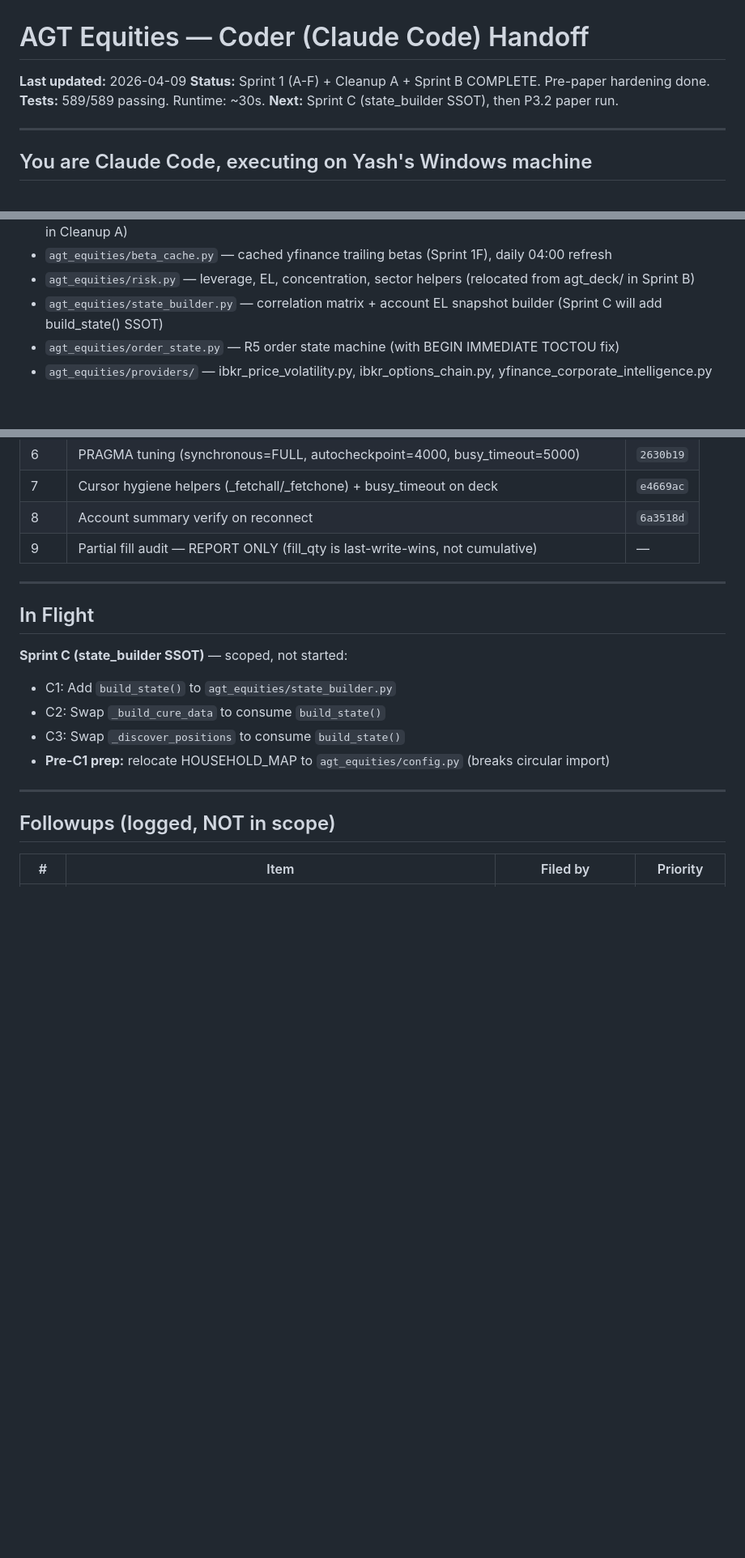
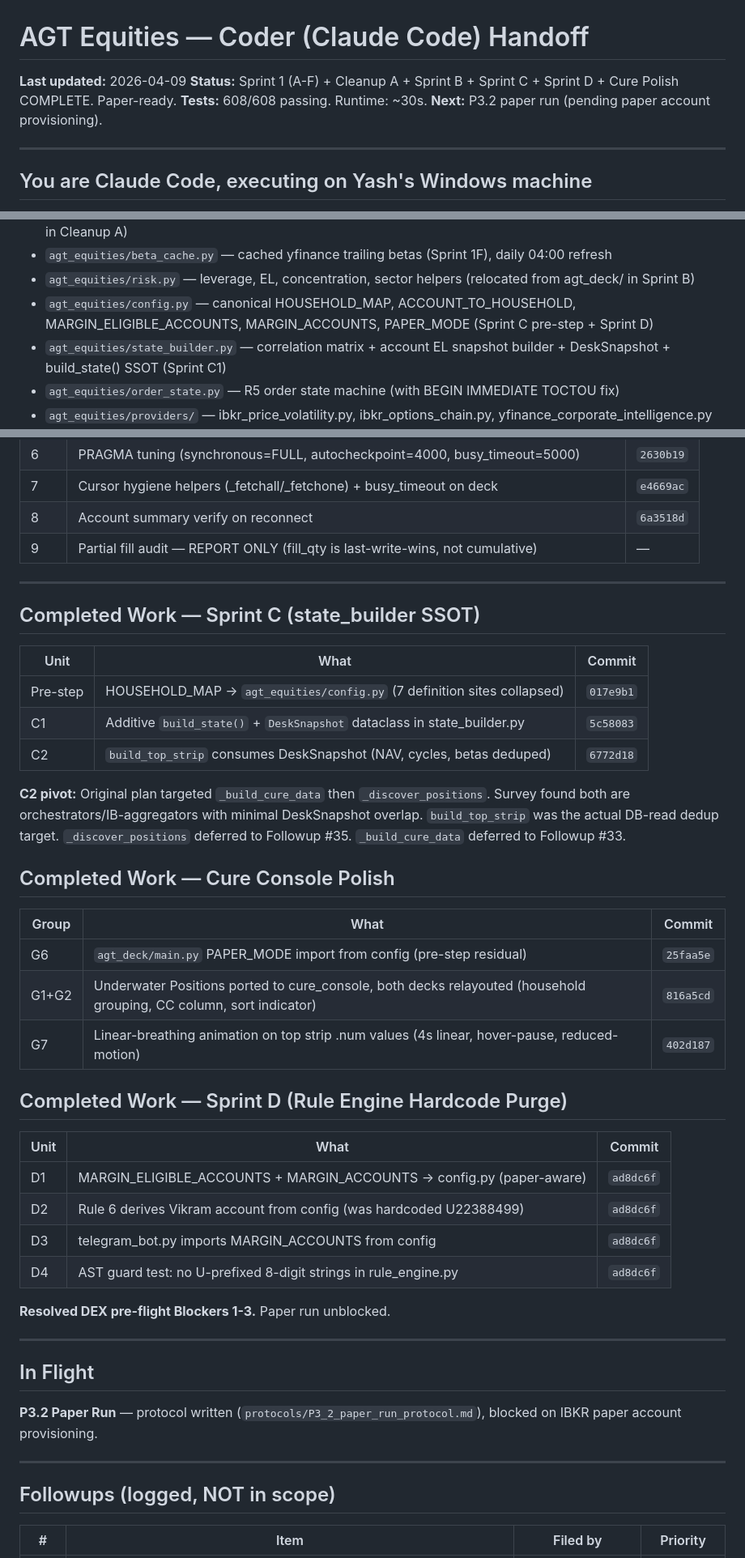
Before and after one commit to thecoderpatil/agt, a Markdown page: reports/handoffs/HANDOFF_CODER_latest.md, 3 parts joined by grey strips. Shown at 81% size. GitHub-like rendering; blank space fills up the shorter version.

```diff
--- a/reports/handoffs/HANDOFF_CODER_latest.md
+++ b/reports/handoffs/HANDOFF_CODER_latest.md
@@ -1,9 +1,9 @@
 # AGT Equities — Coder (Claude Code) Handoff
 
 **Last updated:** 2026-04-09
-**Status:** Sprint 1 (A-F) + Cleanup A + Sprint B COMPLETE. Pre-paper hardening done.
-**Tests:** 589/589 passing. Runtime: ~30s.
-**Next:** Sprint C (state_builder SSOT), then P3.2 paper run.
+**Status:** Sprint 1 (A-F) + Cleanup A + Sprint B + Sprint C + Sprint D + Cure Polish COMPLETE. Paper-ready.
+**Tests:** 608/608 passing. Runtime: ~30s.
+**Next:** P3.2 paper run (pending paper account provisioning).
 
 ---
 
@@ -41,7 +41,8 @@ You take prompts from Architect (Claude chat in the AGT Equities project). Yash
 - `agt_equities/schema.py` — all SQLite migrations, idempotent DDL (incl. operational tables migrated from init_db in Cleanup A)
 - `agt_equities/beta_cache.py` — cached yfinance trailing betas (Sprint 1F), daily 04:00 refresh
 - `agt_equities/risk.py` — leverage, EL, concentration, sector helpers (relocated from agt_deck/ in Sprint B)
-- `agt_equities/state_builder.py` — correlation matrix + account EL snapshot builder (Sprint C will add build_state() SSOT)
+- `agt_equities/config.py` — canonical HOUSEHOLD_MAP, ACCOUNT_TO_HOUSEHOLD, MARGIN_ELIGIBLE_ACCOUNTS, MARGIN_ACCOUNTS, PAPER_MODE (Sprint C pre-step + Sprint D)
+- `agt_equities/state_builder.py` — correlation matrix + account EL snapshot builder + DeskSnapshot + build_state() SSOT (Sprint C1)
 - `agt_equities/order_state.py` — R5 order state machine (with BEGIN IMMEDIATE TOCTOU fix)
 - `agt_equities/providers/` — ibkr_price_volatility.py, ibkr_options_chain.py, yfinance_corporate_intelligence.py
 - `agt_deck/main.py` — FastAPI Command Deck + Cure Console routes + Smart Friction POST + Lifecycle Queue + Health Strip
@@ -163,13 +170,40 @@ Staging → Cure Console attestation → [10s trust-tier cooldown] → JIT 9-ste
 
 ---
 
+## Completed Work — Sprint C (state_builder SSOT)
+
+| Unit | What | Commit |
+|------|------|--------|
+| Pre-step | HOUSEHOLD_MAP → `agt_equities/config.py` (7 definition sites collapsed) | `017e9b1` |
+| C1 | Additive `build_state()` + `DeskSnapshot` dataclass in state_builder.py | `5c58083` |
+| C2 | `build_top_strip` consumes DeskSnapshot (NAV, cycles, betas deduped) | `6772d18` |
+
+**C2 pivot:** Original plan targeted `_build_cure_data` then `_discover_positions`. Survey found both are orchestrators/IB-aggregators with minimal DeskSnapshot overlap. `build_top_strip` was the actual DB-read dedup target. `_discover_positions` deferred to Followup #35. `_build_cure_data` deferred to Followup #33.
+
+## Completed Work — Cure Console Polish
+
+| Group | What | Commit |
+|-------|------|--------|
+| G6 | `agt_deck/main.py` PAPER_MODE import from config (pre-step residual) | `25faa5e` |
+| G1+G2 | Underwater Positions ported to cure_console, both decks relayouted (household grouping, CC column, sort indicator) | `816a5cd` |
+| G7 | Linear-breathing animation on top strip .num values (4s linear, hover-pause, reduced-motion) | `402d187` |
+
+## Completed Work — Sprint D (Rule Engine Hardcode Purge)
+
+| Unit | What | Commit |
+|------|------|--------|
+| D1 | MARGIN_ELIGIBLE_ACCOUNTS + MARGIN_ACCOUNTS → config.py (paper-aware) | `ad8dc6f` |
+| D2 | Rule 6 derives Vikram account from config (was hardcoded U22388499) | `ad8dc6f` |
+| D3 | telegram_bot.py imports MARGIN_ACCOUNTS from config | `ad8dc6f` |
+| D4 | AST guard test: no U-prefixed 8-digit strings in rule_engine.py | `ad8dc6f` |
+
+**Resolved DEX pre-flight Blockers 1-3.** Paper run unblocked.
+
+---
+
 ## In Flight
 
-**Sprint C (state_builder SSOT)** — scoped, not started:
-- C1: Add `build_state()` to `agt_equities/state_builder.py`
-- C2: Swap `_build_cure_data` to consume `build_state()`
-- C3: Swap `_discover_positions` to consume `build_state()`
-- **Pre-C1 prep:** relocate HOUSEHOLD_MAP to `agt_equities/config.py` (breaks circular import)
+**P3.2 Paper Run** — protocol written (`protocols/P3_2_paper_run_protocol.md`), blocked on IBKR paper account provisioning.
 
 ---
 
```
Also changed, not shown: other parts of reports/handoffs/HANDOFF_CODER_latest.md (+20 -4 lines).
